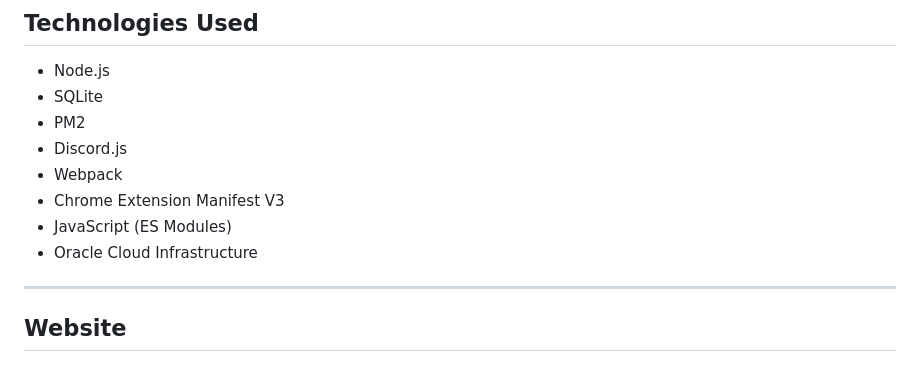
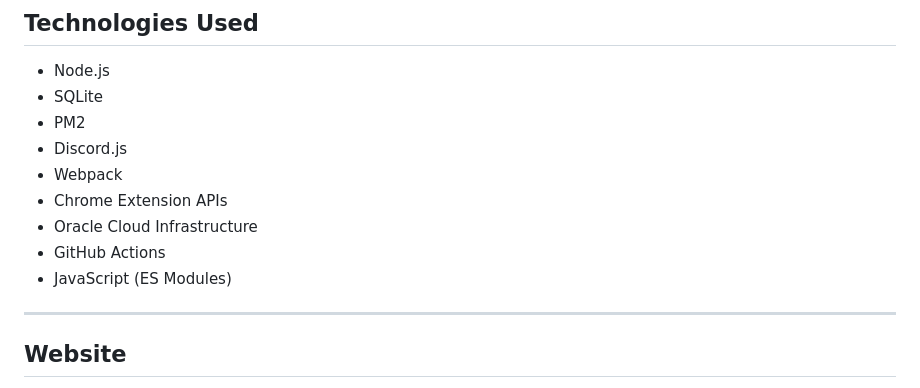
Before and after one commit to benjamin-gluzman/FetchRU, a Markdown page: README.md, the part around the change. Drawn GitHub-style.

```diff
--- a/README.md
+++ b/README.md
@@ -100,9 +100,10 @@ Whenever a monitored section opens, Discord and Chrome Extension users are both
 - PM2
 - Discord.js
 - Webpack
-- Chrome Extension Manifest V3
+- Chrome Extension APIs
+- Oracle Cloud Infrastructure
+- GitHub Actions
 - JavaScript (ES Modules)
-- Oracle Cloud Infrastructure
 
 ---
 
```
